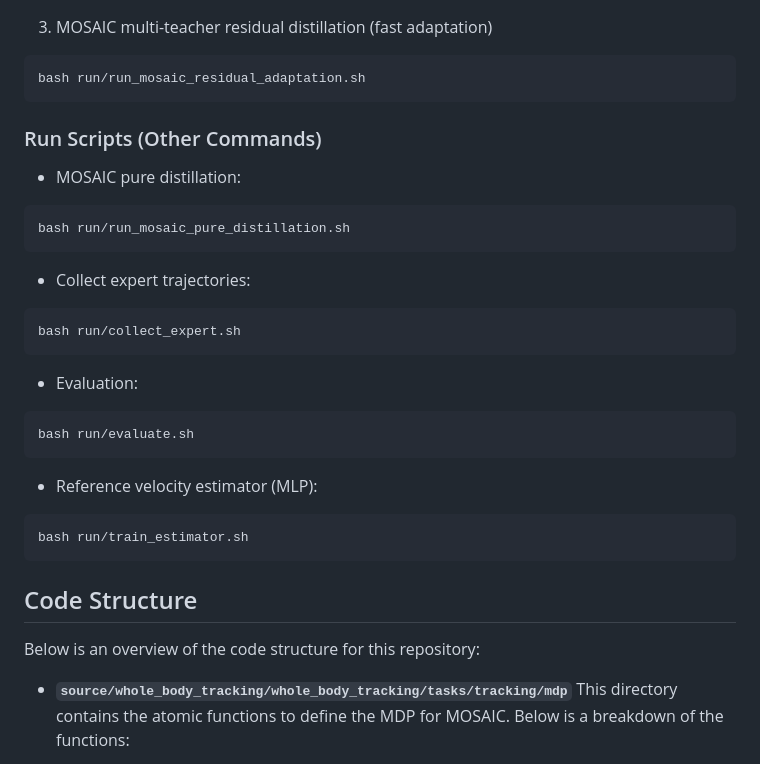
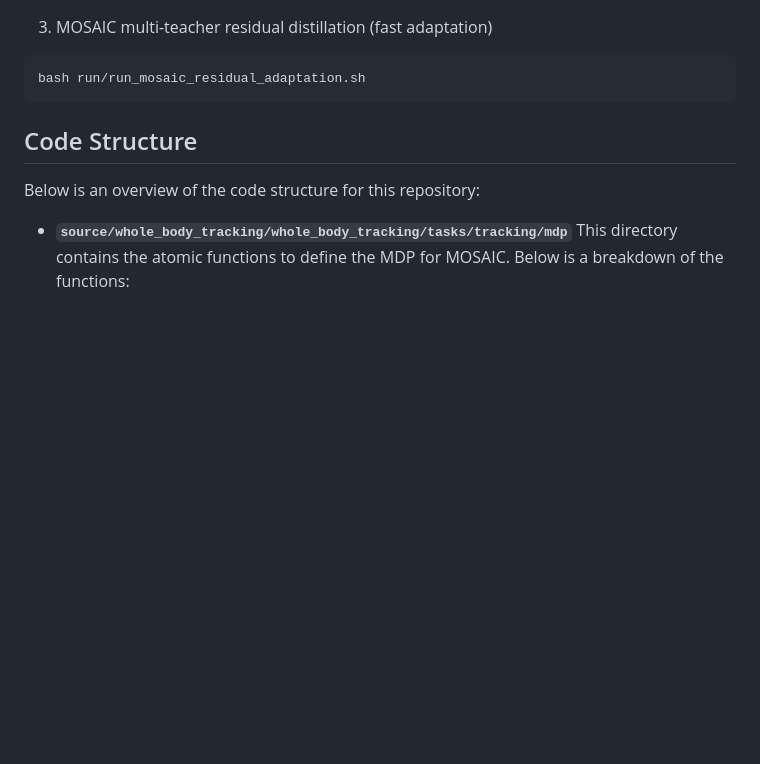
Before and after one commit to BAAI-Humanoid/MOSAIC, a Markdown page: README.md, the part around the change. GitHub-like rendering; blank space fills up the shorter version.

Commit message:
initial commit

````diff
--- a/README.md
+++ b/README.md
@@ -186,34 +186,6 @@ Then update the motion path and model path for GMT and Adaptor in with relative
 bash run/run_mosaic_residual_adaptation.sh
 ```
 
-
-### Run Scripts (Other Commands)
-
-- MOSAIC pure distillation:
-
-```bash
-bash run/run_mosaic_pure_distillation.sh
-```
-
-- Collect expert trajectories:
-
-```bash
-bash run/collect_expert.sh
-```
-
-- Evaluation:
-
-```bash
-bash run/evaluate.sh
-```
-
-
-- Reference velocity estimator (MLP):
-
-```bash
-bash run/train_estimator.sh
-```
-
 ## Code Structure
 
 Below is an overview of the code structure for this repository:
````
